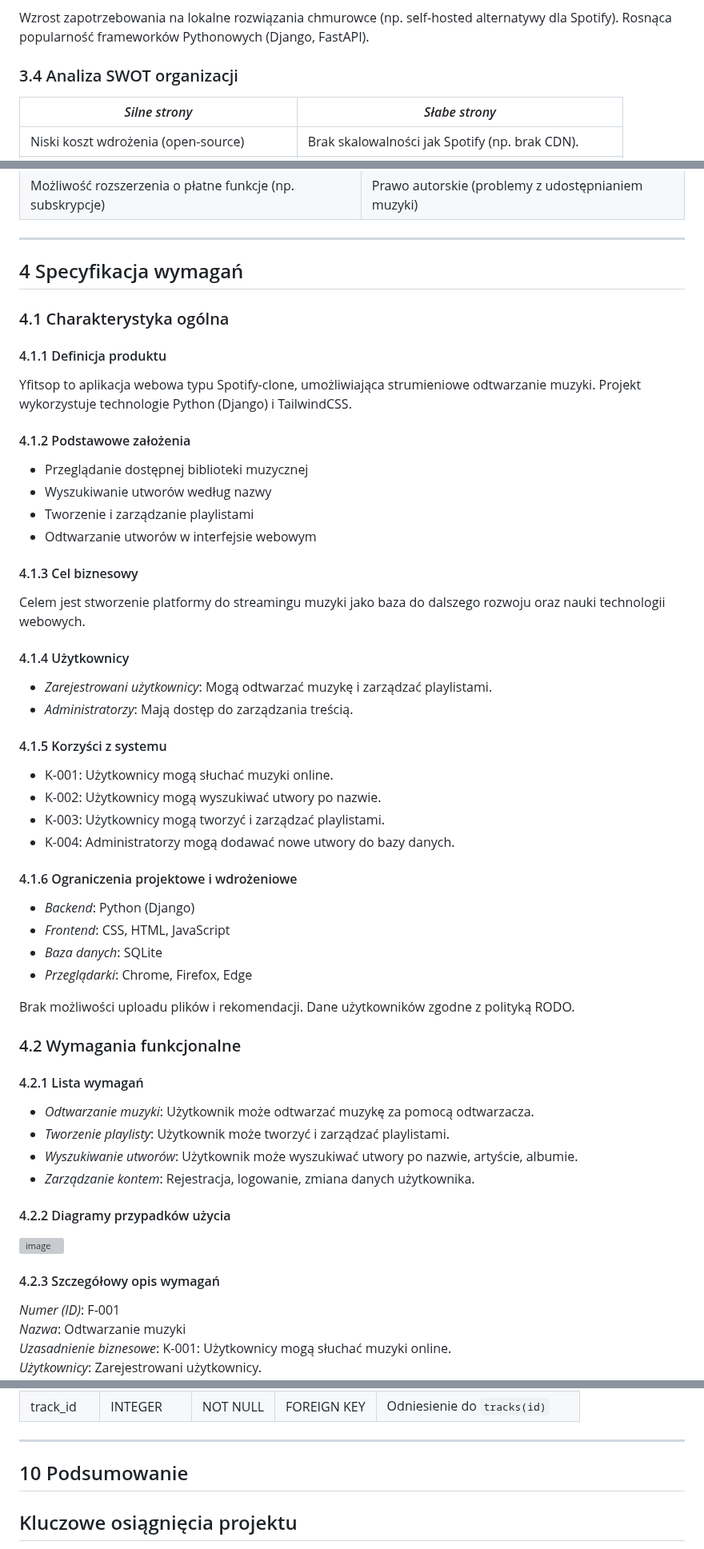
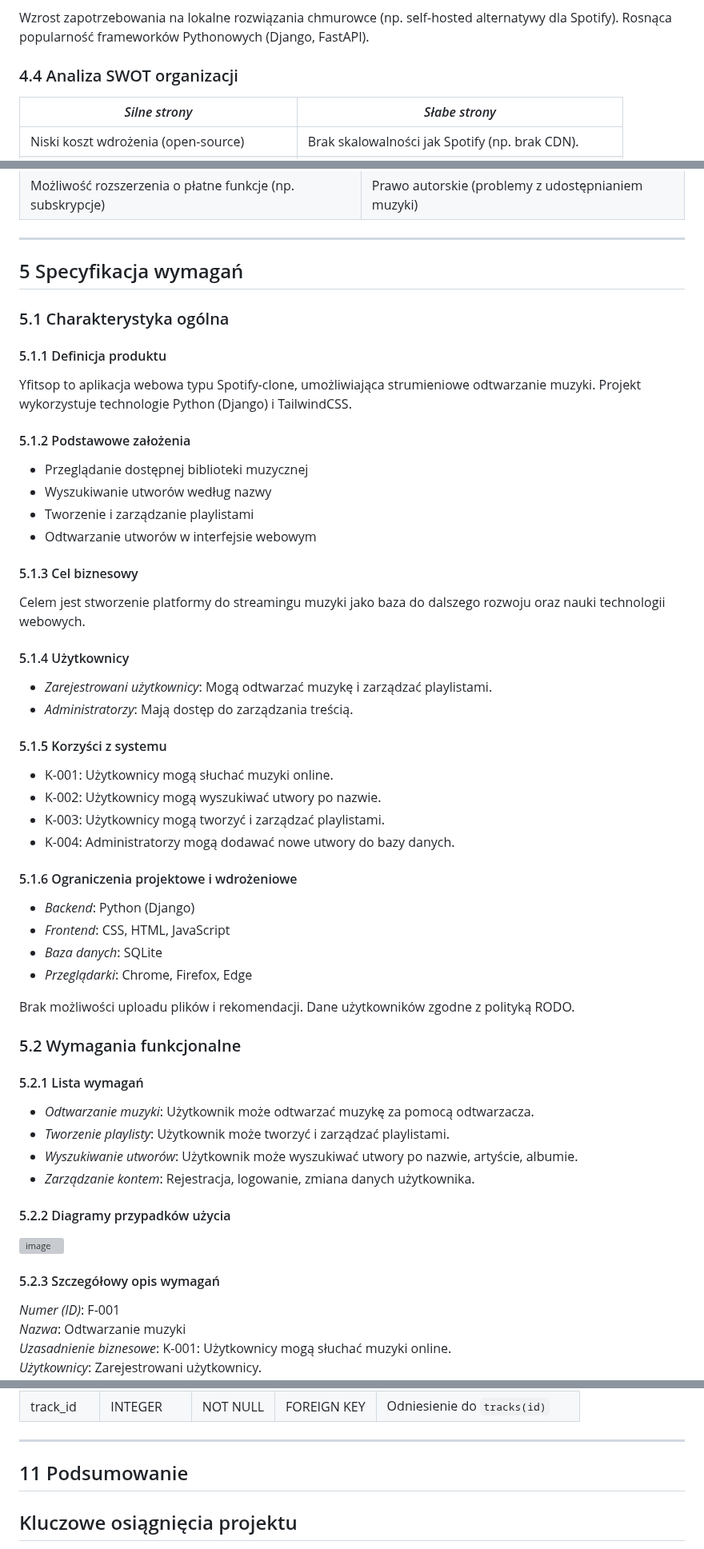
Before and after one commit to Piotrosky/yfitsop, a Markdown page: Dokumentacja_projektu_zaliczeniowego.md, 3 parts joined by grey strips. Shown at 80% size. Rendered like a GitHub page; grey boxes are pictures that could not be loaded.

```diff
--- a/Dokumentacja_projektu_zaliczeniowego.md
+++ b/Dokumentacja_projektu_zaliczeniowego.md
@@ -91,7 +91,7 @@ Trendy rynkowe:
 Wzrost zapotrzebowania na lokalne rozwiązania chmurowce (np. self-hosted alternatywy dla Spotify).
 Rosnąca popularność frameworków Pythonowych (Django, FastAPI).
 
-### 3.4 Analiza SWOT organizacji
+### 4.4 Analiza SWOT organizacji
 
 | *Silne strony* | *Słabe strony* |
 |------------------|------------------|
@@ -106,38 +106,38 @@ Rosnąca popularność frameworków Pythonowych (Django, FastAPI).
 
 ---
 
-## 4 Specyfikacja wymagań
+## 5 Specyfikacja wymagań
 
-### 4.1 Charakterystyka ogólna
+### 5.1 Charakterystyka ogólna
 
-#### 4.1.1 Definicja produktu
+#### 5.1.1 Definicja produktu
 
 Yfitsop to aplikacja webowa typu Spotify-clone, umożliwiająca strumieniowe odtwarzanie muzyki. Projekt wykorzystuje technologie Python (Django) i TailwindCSS.
 
-#### 4.1.2 Podstawowe założenia
+#### 5.1.2 Podstawowe założenia
 
 - Przeglądanie dostępnej biblioteki muzycznej
 - Wyszukiwanie utworów według nazwy
 - Tworzenie i zarządzanie playlistami
 - Odtwarzanie utworów w interfejsie webowym
 
-#### 4.1.3 Cel biznesowy
+#### 5.1.3 Cel biznesowy
 
 Celem jest stworzenie platformy do streamingu muzyki jako baza do dalszego rozwoju oraz nauki technologii webowych.
 
-#### 4.1.4 Użytkownicy
+#### 5.1.4 Użytkownicy
 
 - *Zarejestrowani użytkownicy*: Mogą odtwarzać muzykę i zarządzać playlistami.
 - *Administratorzy*: Mają dostęp do zarządzania treścią.
 
-#### 4.1.5 Korzyści z systemu
+#### 5.1.5 Korzyści z systemu
 
 - K-001: Użytkownicy mogą słuchać muzyki online.
 - K-002: Użytkownicy mogą wyszukiwać utwory po nazwie.
 - K-003: Użytkownicy mogą tworzyć i zarządzać playlistami.
 - K-004: Administratorzy mogą dodawać nowe utwory do bazy danych.
 
-#### 4.1.6 Ograniczenia projektowe i wdrożeniowe
+#### 5.1.6 Ograniczenia projektowe i wdrożeniowe
 
 - *Backend*: Python (Django)
 - *Frontend*: CSS, HTML, JavaScript
@@ -146,20 +146,20 @@ Celem jest stworzenie platformy do streamingu muzyki jako baza do dalszego rozwo
 
 Brak możliwości uploadu plików i rekomendacji. Dane użytkowników zgodne z polityką RODO.
 
-### 4.2 Wymagania funkcjonalne
+### 5.2 Wymagania funkcjonalne
 
-#### 4.2.1 Lista wymagań
+#### 5.2.1 Lista wymagań
 
 - *Odtwarzanie muzyki*: Użytkownik może odtwarzać muzykę za pomocą odtwarzacza.
 - *Tworzenie playlisty*: Użytkownik może tworzyć i zarządzać playlistami.
 - *Wyszukiwanie utworów*: Użytkownik może wyszukiwać utwory po nazwie, artyście, albumie.
 - *Zarządzanie kontem*: Rejestracja, logowanie, zmiana danych użytkownika.
 
-#### 4.2.2 Diagramy przypadków użycia
+#### 5.2.2 Diagramy przypadków użycia
 
 ![image](https://github.com/user-attachments/assets/7430ccb3-5fb9-4f6c-a045-7e1c9e604690)
 
-#### 4.2.3 Szczegółowy opis wymagań
+#### 5.2.3 Szczegółowy opis wymagań
 
 *Numer (ID)*: F-001
 *Nazwa*: Odtwarzanie muzyki
@@ -433,7 +465,7 @@ Główne tabele:
 
 ---
 
-## 10 Podsumowanie
+## 11 Podsumowanie
 
 ## Kluczowe osiągnięcia projektu
 - Stworzenie funkcjonalnego prototypu aplikacji streamingowej z wykorzystaniem:
```
Also changed, not shown: other parts of Dokumentacja_projektu_zaliczeniowego.md (+91 -59 lines).
